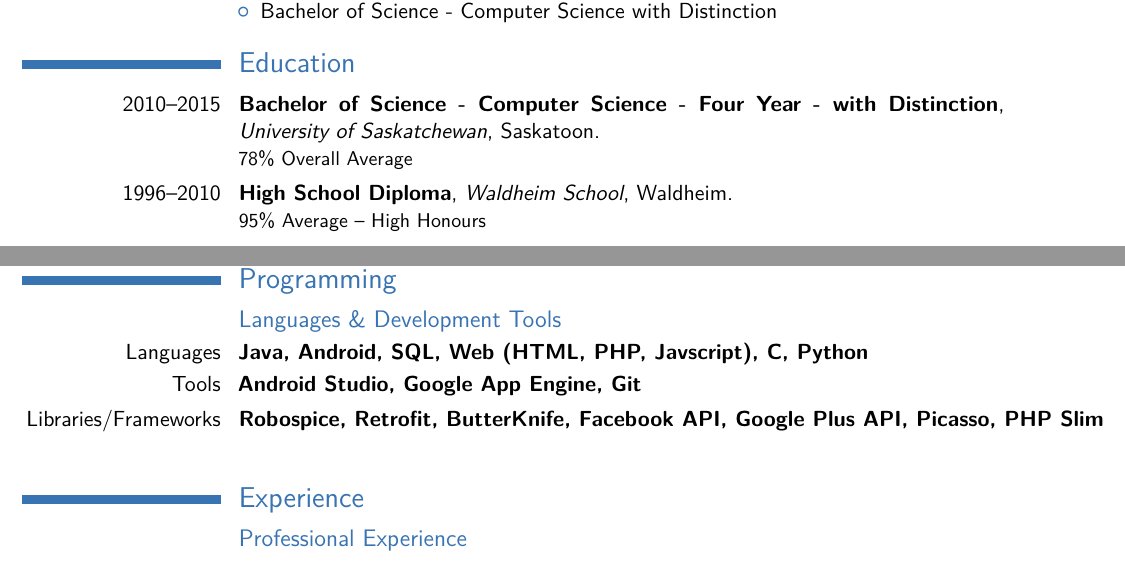
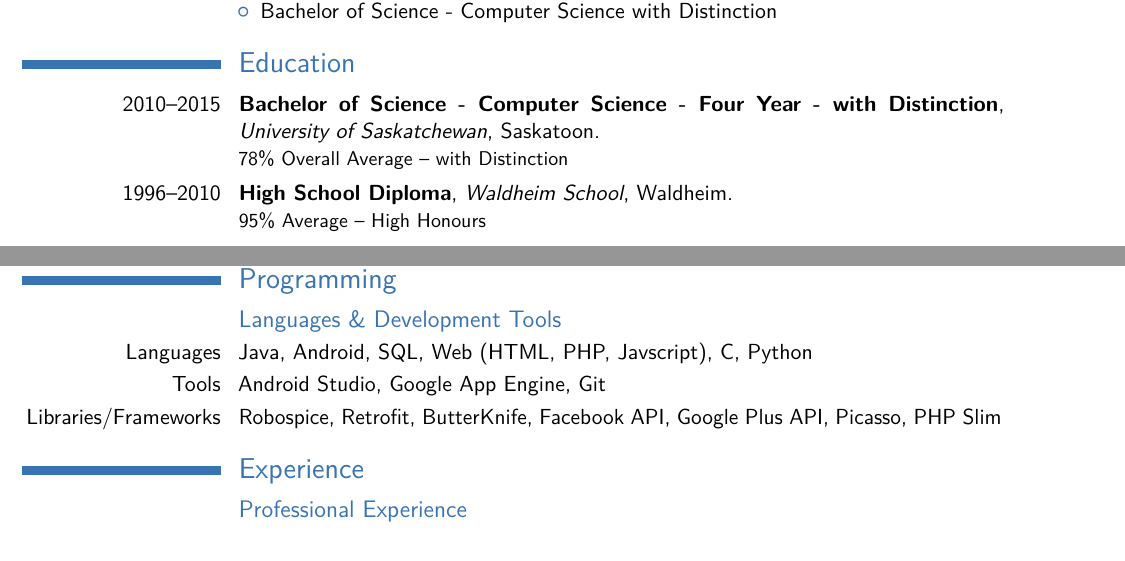
Before and after one commit to bradenschmidt/Resume, a LaTeX CV (resume.tex): two parts of pages 1 and 2 of 4, joined at a grey line, cut so that both start at the same text. Compiled offline with pdfLaTeX.

Commit message:
Fix frameworks line width

```diff
--- a/resume.tex
+++ b/resume.tex
@@ -68,7 +68,7 @@
 %%%%%%%%%%%%%%%%%%%%%%%%%%%%%%%%%%%%%%%%%%%%%%%%%%%%%%%%%%%%%%%%%%%%%%%%%%%%%%%%%%%%%%%%%%%%%%%%%%%%%%%%%%%%%%%%%%%%%
 
 \section{Education}
-\cventry{2010--2015}{Bachelor of Science - Computer Science - Four Year - with Distinction}{University of Saskatchewan}{Saskatoon}{}{78\% Overall Average}  % arguments 3 to 6 can be left empty
+\cventry{2010--2015}{Bachelor of Science - Computer Science - Four Year - with Distinction}{University of Saskatchewan}{Saskatoon}{}{78\% Overall Average -- with Distinction}  % arguments 3 to 6 can be left empty
 \cventry{1996--2010}{High School Diploma}{Waldheim School}{Waldheim}{}{95\% Average -- High Honours}
 
 %%%%%%%%%%%%%%%%%%%%%%%%%%%%%%%%%%%%%%%%%%%%%%%%%%%%%%%%%%%%%%%%%%%%%%%%%%%%%%%%%%%%%%%%%%%%%%%%%%%%%%%%%%%%%%%%%%%%%
@@ -136,9 +136,9 @@
 \vspace*{-0.5cm} % Shrink space
 \section{Programming}
 \subsection{Languages \& Development Tools}
-\cvitemwithcomment{Languages}{Java, Android, SQL, Web (HTML, PHP, Javscript), C, Python}{}
-\cvitemwithcomment{Tools}{Android Studio, Google App Engine, Git}{}
-\cvitemwithcomment{Libraries/Frameworks}{Robospice, Retrofit, ButterKnife, Facebook API, Google Plus API, Picasso, PHP Slim}{}
+\cvitem{Languages}{Java, Android, SQL, Web (HTML, PHP, Javscript), C, Python}{}
+\cvitem{Tools}{Android Studio, Google App Engine, Git}{}
+\cvitem{Libraries/Frameworks}{Robospice, Retrofit, ButterKnife, Facebook API, Google Plus API, Picasso, PHP Slim}{}
 
 %%%%%%%%%%%%%%%%%%%%%%%%%%%%%%%%%%%%%%%%%%%%%%%%%%%%%%%%%%%%%%%%%%%%%%%%%%%%%%%%%%%%%%%%%%%%%%%%%%%%%%%
 
```
Also changed, not shown: resume.pdf.
